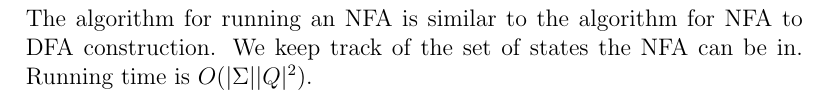
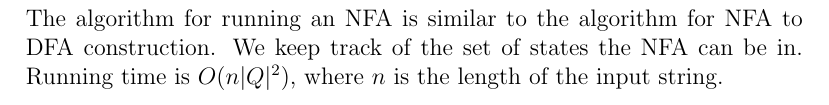
Before and after one commit to sharmaeklavya2/notes-source, a LaTeX document (src/theory-of-computing/regular-languages.tex): part of page 14 of 14, cut so that both start at the same text. Compiled offline with pdfLaTeX.

Commit message:
Fix: complexity for running an NFA

```diff
--- a/src/theory-of-computing/regular-languages.tex
+++ b/src/theory-of-computing/regular-languages.tex
@@ -503,6 +503,6 @@ Hopcroft invented an $O(|\Sigma||Q|\log|Q|)$-time algorithm.}
 
 The algorithm for running an NFA is similar to the algorithm for NFA to DFA construction.
 We keep track of the set of states the NFA can be in.
-Running time is $O(|\Sigma||Q|^2)$.
+Running time is $O(n|Q|^2)$, where $n$ is the length of the input string.
 
 \end{document}
```
